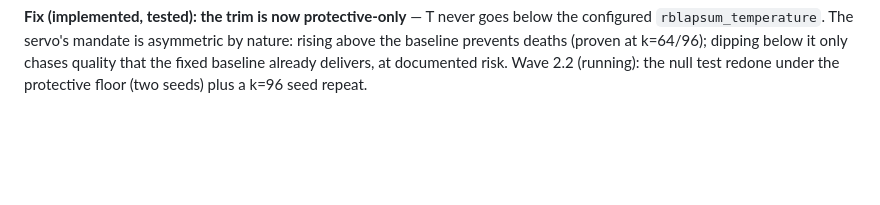
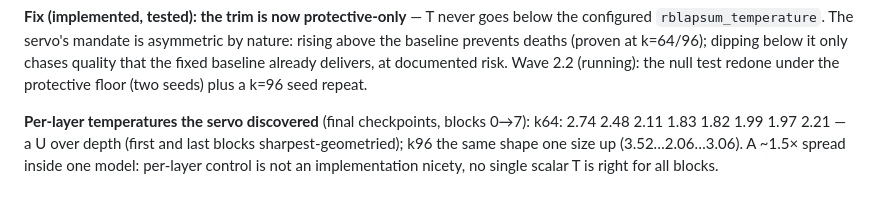
Before and after one commit to labofdoubt/weight-sparsity, a Markdown page: docs/rblapsum-kappa-stability.md, the part around the change. GitHub-like rendering; blank space fills up the shorter version.

Commit message:
docs: kappa notebook -- per-layer servo temperature profile
Co-Authored-By: Claude Opus 4.8 <noreply@anthropic.com>

```diff
--- a/docs/rblapsum-kappa-stability.md
+++ b/docs/rblapsum-kappa-stability.md
@@ -493,3 +493,9 @@ asymmetric by nature: rising above the baseline prevents deaths (proven at
 k=64/96); dipping below it only chases quality that the fixed baseline
 already delivers, at documented risk. Wave 2.2 (running): the null test
 redone under the protective floor (two seeds) plus a k=96 seed repeat.
+
+**Per-layer temperatures the servo discovered** (final checkpoints, blocks
+0→7): k64: 2.74 2.48 2.11 1.83 1.82 1.99 1.97 2.21 — a U over depth (first
+and last blocks sharpest-geometried); k96 the same shape one size up
+(3.52…2.06…3.06). A ~1.5× spread inside one model: per-layer control is
+not an implementation nicety, no single scalar T is right for all blocks.
```
